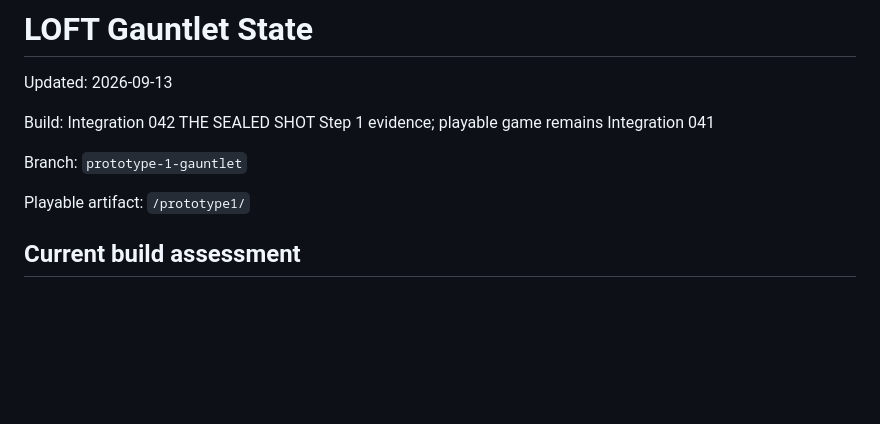
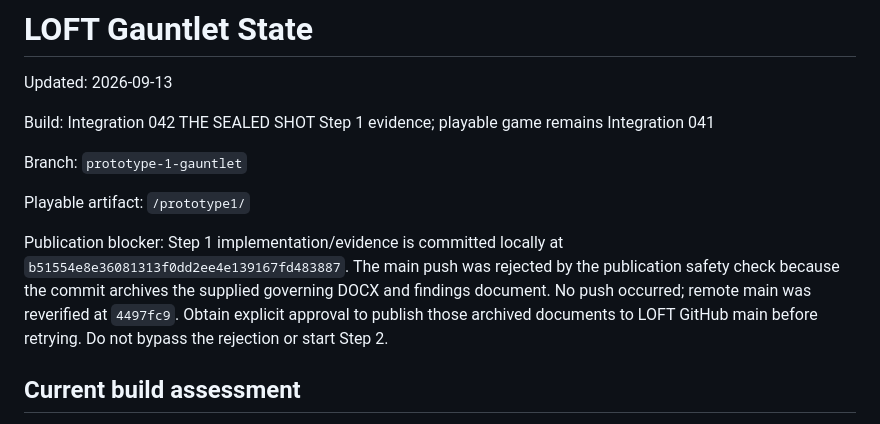
Before and after one commit to drewweske/LOFT-POC-V1., a Markdown page: GAUNTLET_STATE.md, the part around the change. Drawn GitHub-style; blank space fills up the shorter version.

Commit message:
Record Step 1 publication approval blocker

```diff
--- a/GAUNTLET_STATE.md
+++ b/GAUNTLET_STATE.md
@@ -7,6 +7,13 @@ Build: Integration 042 THE SEALED SHOT Step 1 evidence; playable game remains In
 Branch: `prototype-1-gauntlet`
 
 Playable artifact: `/prototype1/`
+
+Publication blocker: Step 1 implementation/evidence is committed locally at
+`b51554e8e36081313f0dd2ee4e139167fd483887`. The main push was rejected by the
+publication safety check because the commit archives the supplied governing DOCX
+and findings document. No push occurred; remote main was reverified at `4497fc9`.
+Obtain explicit approval to publish those archived documents to LOFT GitHub main
+before retrying. Do not bypass the rejection or start Step 2.
 
 ## Current build assessment
 
```
